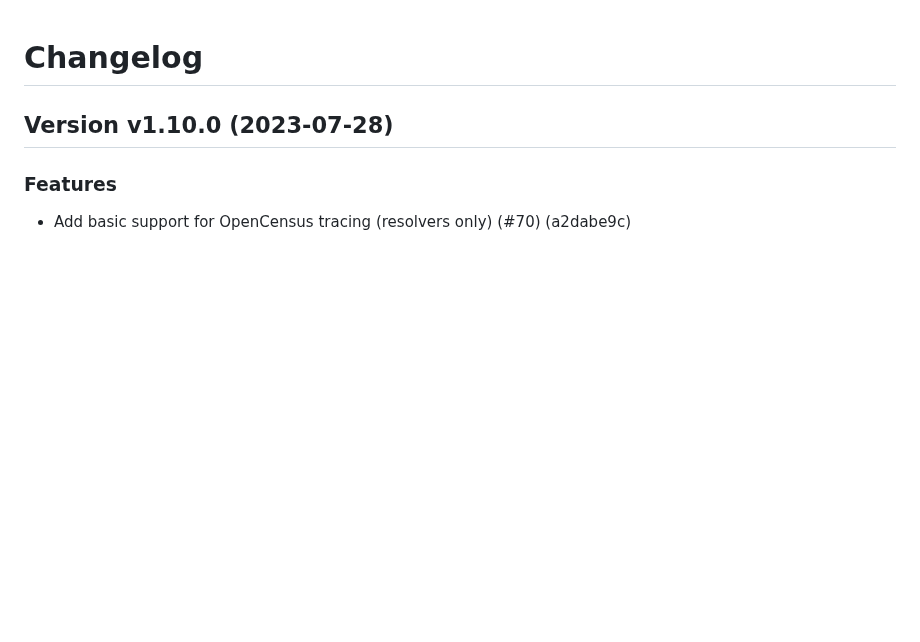
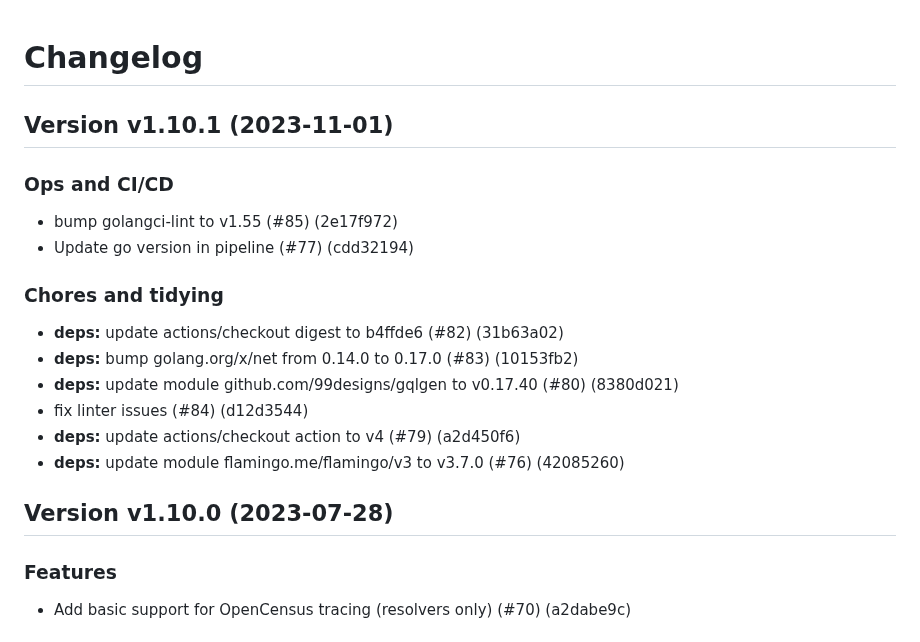
Before and after one commit to i-love-flamingo/graphql, a Markdown page: Changelog.md, the part around the change. GitHub-like rendering; blank space fills up the shorter version.

Commit message:
Release v1.10.1 (#78)
Co-authored-by: Semanticore Bot <semanticore@aoe.com>

```diff
--- a/Changelog.md
+++ b/Changelog.md
@@ -1,4 +1,20 @@
 # Changelog
+
+## Version v1.10.1 (2023-11-01)
+
+### Ops and CI/CD
+
+- bump golangci-lint to v1.55 (#85) (2e17f972)
+- Update go version in pipeline (#77) (cdd32194)
+
+### Chores and tidying
+
+- **deps:** update actions/checkout digest to b4ffde6 (#82) (31b63a02)
+- **deps:** bump golang.org/x/net from 0.14.0 to 0.17.0 (#83) (10153fb2)
+- **deps:** update module github.com/99designs/gqlgen to v0.17.40 (#80) (8380d021)
+- fix linter issues (#84) (d12d3544)
+- **deps:** update actions/checkout action to v4 (#79) (a2d450f6)
+- **deps:** update module flamingo.me/flamingo/v3 to v3.7.0 (#76) (42085260)
 
 ## Version v1.10.0 (2023-07-28)
 
```
